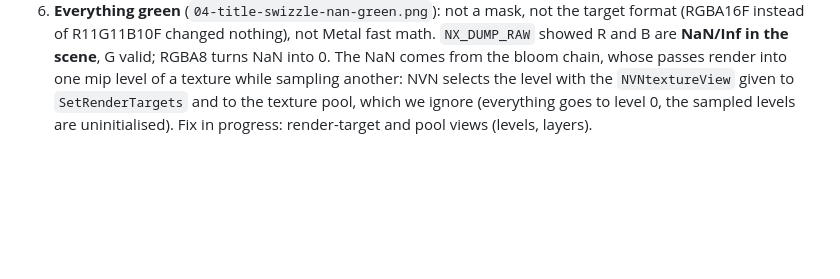
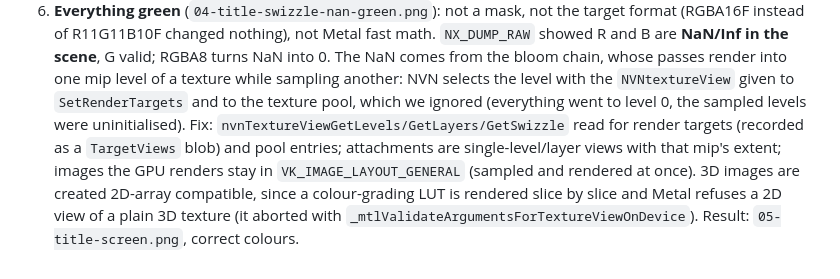
Before and after one commit to 1nsaint/SuperMarioWonderRecomp, a Markdown page: docs/nvn/DEBUG.md, the part around the change. Drawn GitHub-style; blank space fills up the shorter version.

```diff
--- a/docs/nvn/DEBUG.md
+++ b/docs/nvn/DEBUG.md
@@ -54,5 +54,9 @@ Shaders: `spirv-cross private/wonder/spirv/<hash>.spv --version 450` shows the t
    R11G11B10F changed nothing), not Metal fast math. `NX_DUMP_RAW` showed R and B are **NaN/Inf in the scene**, G
    valid; RGBA8 turns NaN into 0. The NaN comes from the bloom chain, whose passes render into one mip level of a
    texture while sampling another: NVN selects the level with the `NVNtextureView` given to `SetRenderTargets` and
-   to the texture pool, which we ignore (everything goes to level 0, the sampled levels are uninitialised). Fix in
-   progress: render-target and pool views (levels, layers).
+   to the texture pool, which we ignored (everything went to level 0, the sampled levels were uninitialised). Fix:
+   `nvnTextureViewGetLevels/GetLayers/GetSwizzle` read for render targets (recorded as a `TargetViews` blob) and pool
+   entries; attachments are single-level/layer views with that mip's extent; images the GPU renders stay in
+   `VK_IMAGE_LAYOUT_GENERAL` (sampled and rendered at once). 3D images are created 2D-array compatible, since a
+   colour-grading LUT is rendered slice by slice and Metal refuses a 2D view of a plain 3D texture (it aborted with
+   `_mtlValidateArgumentsForTextureViewOnDevice`). Result: `05-title-screen.png`, correct colours.
```
Also changed, not shown: PROGRESS.md (+18 -8 lines), docs/media/wonder/05-title-screen.png (added), 8 other files.
